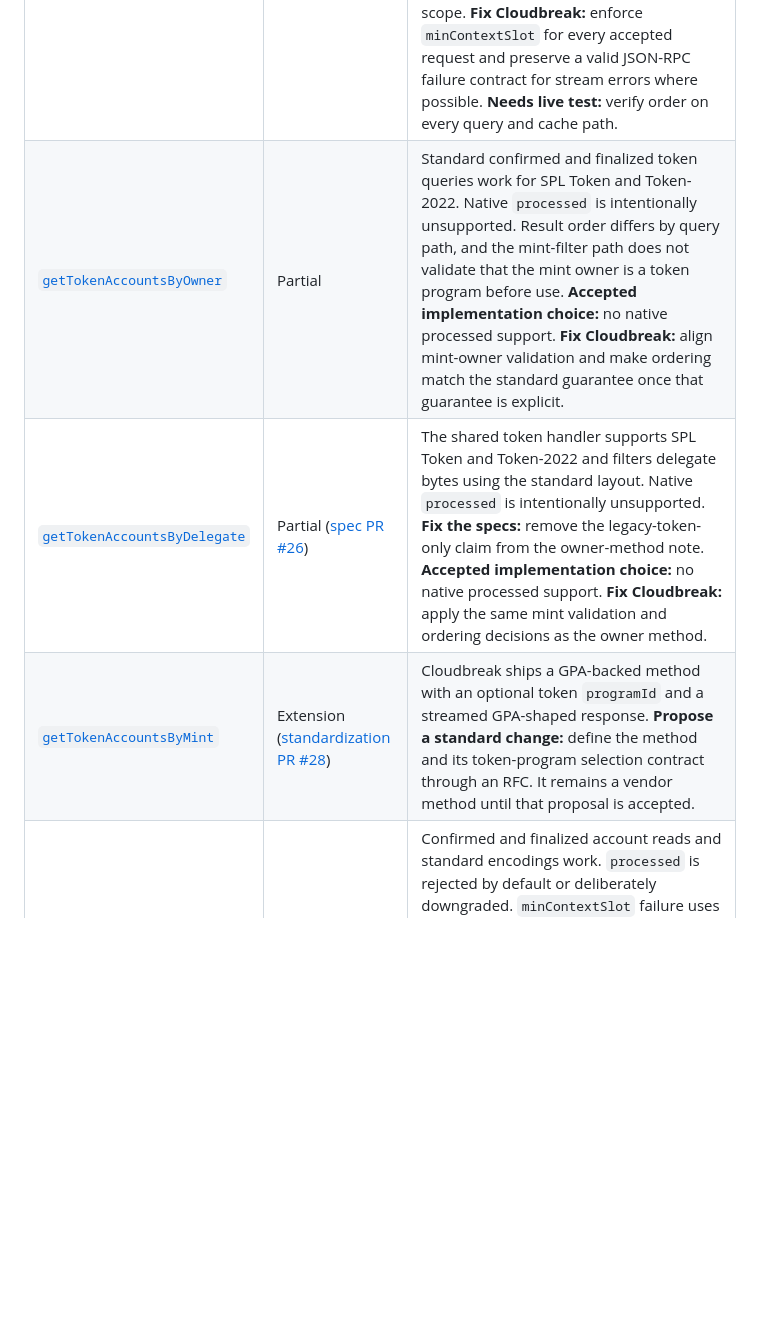
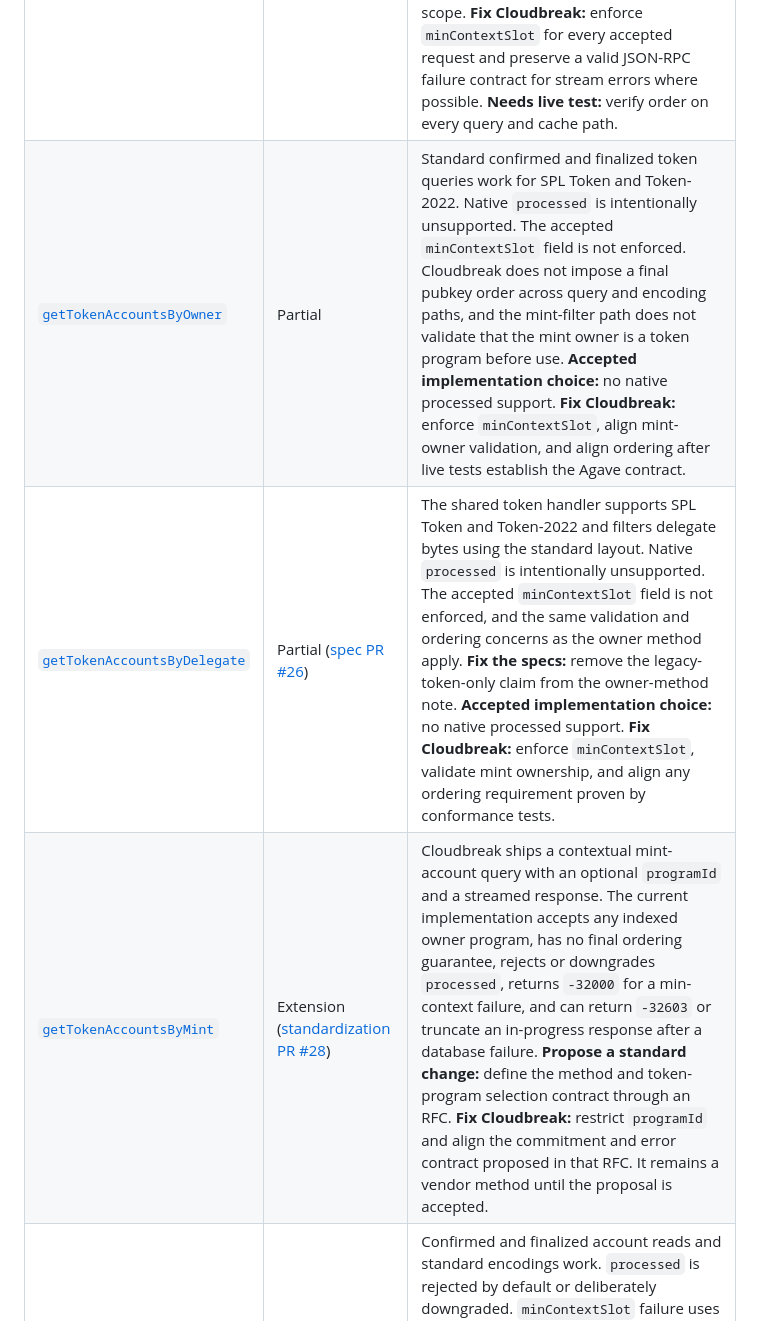
Before and after one commit to solana-rpc/specs, a Markdown page: implementations/cloudbreak.md, the part around one of its changes. GitHub-like rendering; blank space fills up the shorter version.

```diff
--- a/implementations/cloudbreak.md
+++ b/implementations/cloudbreak.md
@@ -36,9 +36,9 @@ Cloudbreak claims and wires 17 JSON-RPC methods at the reviewed revision. Fourte
 | Method | Compatibility | Current difference, disposition, and remaining work |
 |---|---|---|
 | [`getProgramAccounts`](../methods/http/getProgramAccounts.md) | Partial | Standard confirmed and finalized indexed queries work. Native `processed` reads are intentionally unsupported because Cloudbreak treats them as an anti-pattern for this query; the optional downgrade serves confirmed state. Token-program GPA accepts only owner, delegate, or mint query shapes. `minContextSlot` is ignored unless `withContext` is true, and a database failure after streaming starts can truncate the JSON body. **Accepted implementation choice:** no native processed support and configured index scope. **Fix Cloudbreak:** enforce `minContextSlot` for every accepted request and preserve a valid JSON-RPC failure contract for stream errors where possible. **Needs live test:** verify order on every query and cache path. |
-| [`getTokenAccountsByOwner`](../methods/http/getTokenAccountsByOwner.md) | Partial | Standard confirmed and finalized token queries work for SPL Token and Token-2022. Native `processed` is intentionally unsupported. Result order differs by query path, and the mint-filter path does not validate that the mint owner is a token program before use. **Accepted implementation choice:** no native processed support. **Fix Cloudbreak:** align mint-owner validation and make ordering match the standard guarantee once that guarantee is explicit. |
-| [`getTokenAccountsByDelegate`](../methods/http/getTokenAccountsByDelegate.md) | Partial ([spec PR #26](https://github.com/solana-rpc/specs/pull/26)) | The shared token handler supports SPL Token and Token-2022 and filters delegate bytes using the standard layout. Native `processed` is intentionally unsupported. **Fix the specs:** remove the legacy-token-only claim from the owner-method note. **Accepted implementation choice:** no native processed support. **Fix Cloudbreak:** apply the same mint validation and ordering decisions as the owner method. |
-| [`getTokenAccountsByMint`](../methods/http/getTokenAccountsByMint.md) | Extension ([standardization PR #28](https://github.com/solana-rpc/specs/pull/28)) | Cloudbreak ships a GPA-backed method with an optional token `programId` and a streamed GPA-shaped response. **Propose a standard change:** define the method and its token-program selection contract through an RFC. It remains a vendor method until that proposal is accepted. |
+| [`getTokenAccountsByOwner`](../methods/http/getTokenAccountsByOwner.md) | Partial | Standard confirmed and finalized token queries work for SPL Token and Token-2022. Native `processed` is intentionally unsupported. The accepted `minContextSlot` field is not enforced. Cloudbreak does not impose a final pubkey order across query and encoding paths, and the mint-filter path does not validate that the mint owner is a token program before use. **Accepted implementation choice:** no native processed support. **Fix Cloudbreak:** enforce `minContextSlot`, align mint-owner validation, and align ordering after live tests establish the Agave contract. |
+| [`getTokenAccountsByDelegate`](../methods/http/getTokenAccountsByDelegate.md) | Partial ([spec PR #26](https://github.com/solana-rpc/specs/pull/26)) | The shared token handler supports SPL Token and Token-2022 and filters delegate bytes using the standard layout. Native `processed` is intentionally unsupported. The accepted `minContextSlot` field is not enforced, and the same validation and ordering concerns as the owner method apply. **Fix the specs:** remove the legacy-token-only claim from the owner-method note. **Accepted implementation choice:** no native processed support. **Fix Cloudbreak:** enforce `minContextSlot`, validate mint ownership, and align any ordering requirement proven by conformance tests. |
+| [`getTokenAccountsByMint`](../methods/http/getTokenAccountsByMint.md) | Extension ([standardization PR #28](https://github.com/solana-rpc/specs/pull/28)) | Cloudbreak ships a contextual mint-account query with an optional `programId` and a streamed response. The current implementation accepts any indexed owner program, has no final ordering guarantee, rejects or downgrades `processed`, returns `-32000` for a min-context failure, and can return `-32603` or truncate an in-progress response after a database failure. **Propose a standard change:** define the method and token-program selection contract through an RFC. **Fix Cloudbreak:** restrict `programId` and align the commitment and error contract proposed in that RFC. It remains a vendor method until the proposal is accepted. |
 | [`getAccountInfo`](../methods/http/getAccountInfo.md) | Partial | Confirmed and finalized account reads and standard encodings work. `processed` is rejected by default or deliberately downgraded. `minContextSlot` failure uses `-32000` with null data instead of `-32016` with `data.contextSlot`. Oversized legacy binary/base58 output uses `-32602`, not the documented `-32600`. **Fix the specs:** remove the false claim that the method-specific default encoding differs from Agave. **Fix Cloudbreak:** add native processed support and align standard error payloads. **Needs live test:** reproduce the missing-mint `jsonParsed` fallback. |
 | [`getMultipleAccounts`](../methods/http/getMultipleAccounts.md) | Partial | Batched reads preserve input positions and default to base64. The configurable default cap is the standard 100. `processed` is rejected or downgraded, and oversized legacy base58 output uses `-32602`. **Fix the specs:** do not label the base64 default as a Cloudbreak divergence. **Fix Cloudbreak:** add native processed support and align standard error payloads. |
 | [`getBalance`](../methods/http/getBalance.md) | Partial | Missing or closed accounts return zero. `processed` is rejected or downgraded. `minContextSlot` failure and index-exclusion errors do not match the common Agave payload contract. **Fix Cloudbreak:** add native processed support and align standard errors. **Accepted implementation choice:** report configured index exclusions explicitly if the standard availability contract permits it. |
```
Also changed, not shown: other parts of implementations/cloudbreak.md (+5 -5 lines).
